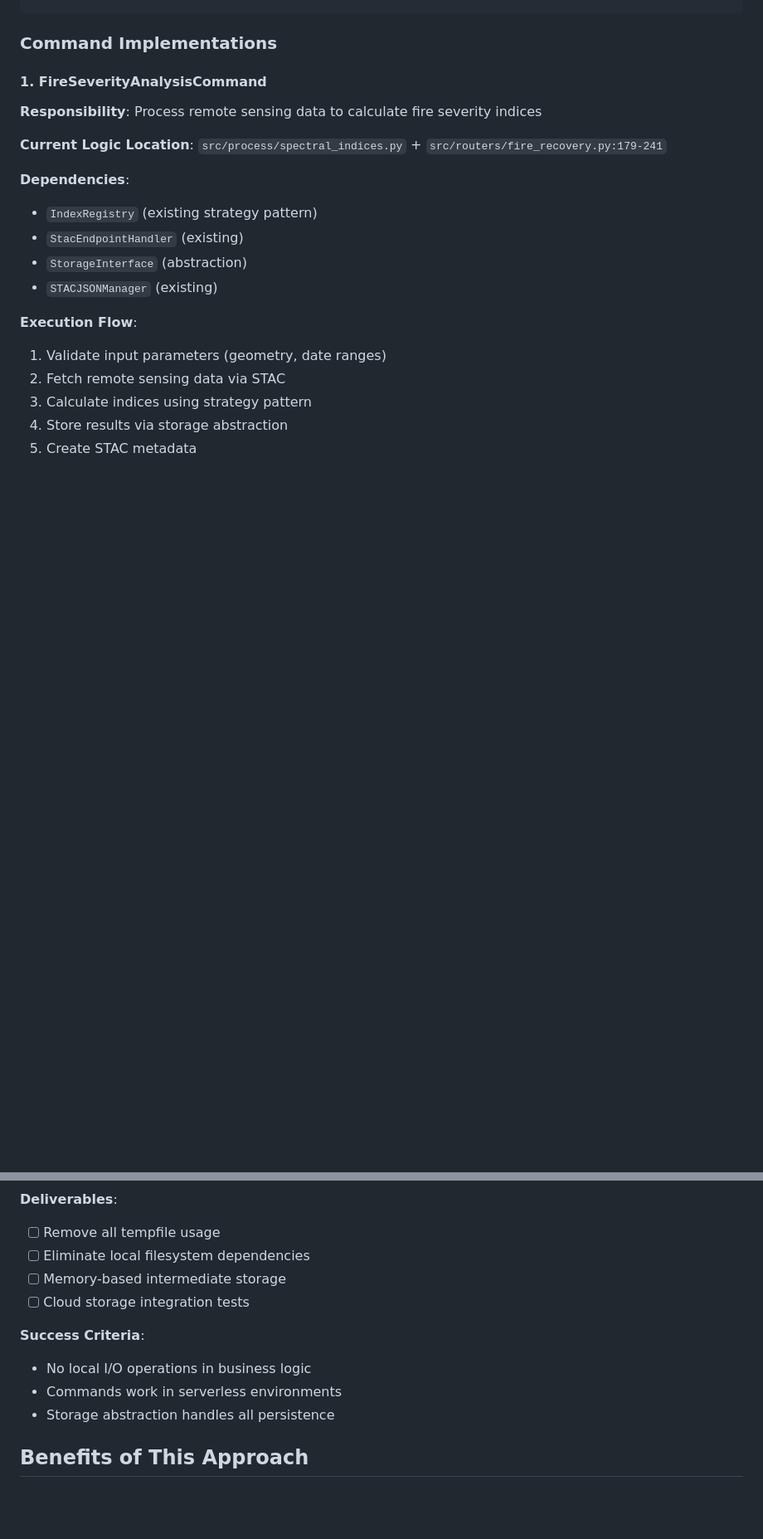
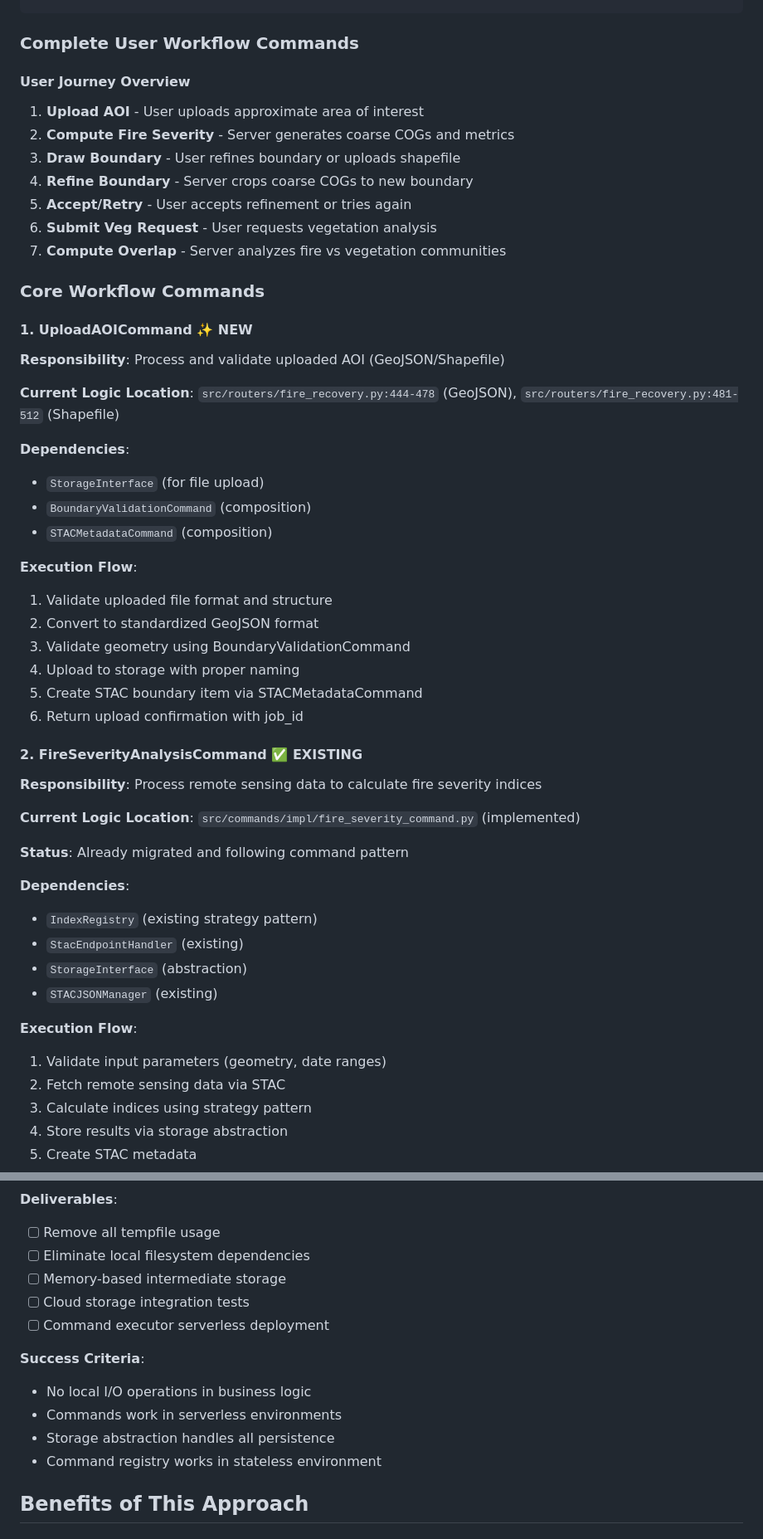
Before and after one commit to SchmidtDSE/fire-recovery-backend, a Markdown page: command-pattern-refactoring-plan.md, 2 parts joined by grey strips. Shown at 83% size. Drawn GitHub-style; blank space fills up the shorter version.

````diff
--- a/command-pattern-refactoring-plan.md
+++ b/command-pattern-refactoring-plan.md
@@ -128,13 +136,45 @@ class CommandContext:
     computation_config: Dict[str, Any]
 ```
 
-### Command Implementations
+### Complete User Workflow Commands
 
-#### 1. FireSeverityAnalysisCommand
+#### User Journey Overview
+1. **Upload AOI** - User uploads approximate area of interest
+2. **Compute Fire Severity** - Server generates coarse COGs and metrics
+3. **Draw Boundary** - User refines boundary or uploads shapefile
+4. **Refine Boundary** - Server crops coarse COGs to new boundary
+5. **Accept/Retry** - User accepts refinement or tries again
+6. **Submit Veg Request** - User requests vegetation analysis
+7. **Compute Overlap** - Server analyzes fire vs vegetation communities
+
+### Core Workflow Commands
+
+#### 1. UploadAOICommand ✨ NEW
+
+**Responsibility**: Process and validate uploaded AOI (GeoJSON/Shapefile)
+
+**Current Logic Location**: `src/routers/fire_recovery.py:444-478` (GeoJSON), `src/routers/fire_recovery.py:481-512` (Shapefile)
+
+**Dependencies**:
+- `StorageInterface` (for file upload)
+- `BoundaryValidationCommand` (composition)
+- `STACMetadataCommand` (composition)
+
+**Execution Flow**:
+1. Validate uploaded file format and structure
+2. Convert to standardized GeoJSON format
+3. Validate geometry using BoundaryValidationCommand
+4. Upload to storage with proper naming
+5. Create STAC boundary item via STACMetadataCommand
+6. Return upload confirmation with job_id
+
+#### 2. FireSeverityAnalysisCommand ✅ EXISTING
 
 **Responsibility**: Process remote sensing data to calculate fire severity indices
 
-**Current Logic Location**: `src/process/spectral_indices.py` + `src/routers/fire_recovery.py:179-241`
+**Current Logic Location**: `src/commands/impl/fire_severity_command.py` (implemented)
+
+**Status**: Already migrated and following command pattern
 
 **Dependencies**:
 - `IndexRegistry` (existing strategy pattern)
@@ -281,11 +432,13 @@ class CommandRegistry:
 - [ ] Eliminate local filesystem dependencies
 - [ ] Memory-based intermediate storage
 - [ ] Cloud storage integration tests
+- [ ] Command executor serverless deployment
 
 **Success Criteria**:
 - No local I/O operations in business logic
 - Commands work in serverless environments
 - Storage abstraction handles all persistence
+- Command registry works in stateless environment
 
 ## Benefits of This Approach
 
````
Also changed, not shown: other parts of command-pattern-refactoring-plan.md (+149 -24 lines).
